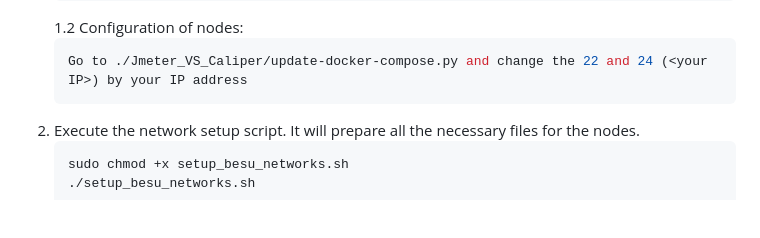
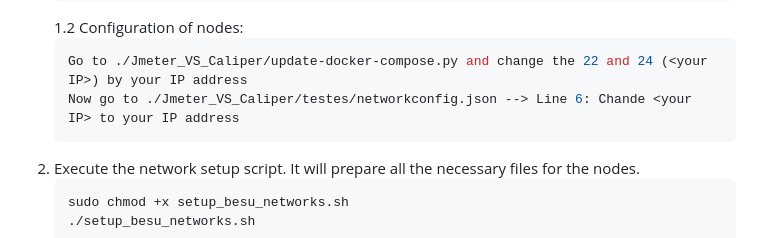
Before and after one commit to CarlosMikaelCardoso/Jmeter_VS_Caliper, a Markdown page: README.md, the part around the change. Rendered like a GitHub page; blank space fills up the shorter version.

````diff
--- a/README.md
+++ b/README.md
@@ -32,6 +32,7 @@ Follow the steps below to set up the project on your machine:
    1.2 Configuration of nodes:
       ```bash
       Go to ./Jmeter_VS_Caliper/update-docker-compose.py and change the 22 and 24 (<your IP>) by your IP address
+      Now go to ./Jmeter_VS_Caliper/testes/networkconfig.json --> Line 6: Chande <your IP> to your IP address
       ```
 2. Execute the network setup script. It will prepare all the necessary files for the nodes.
    ```bash
````
